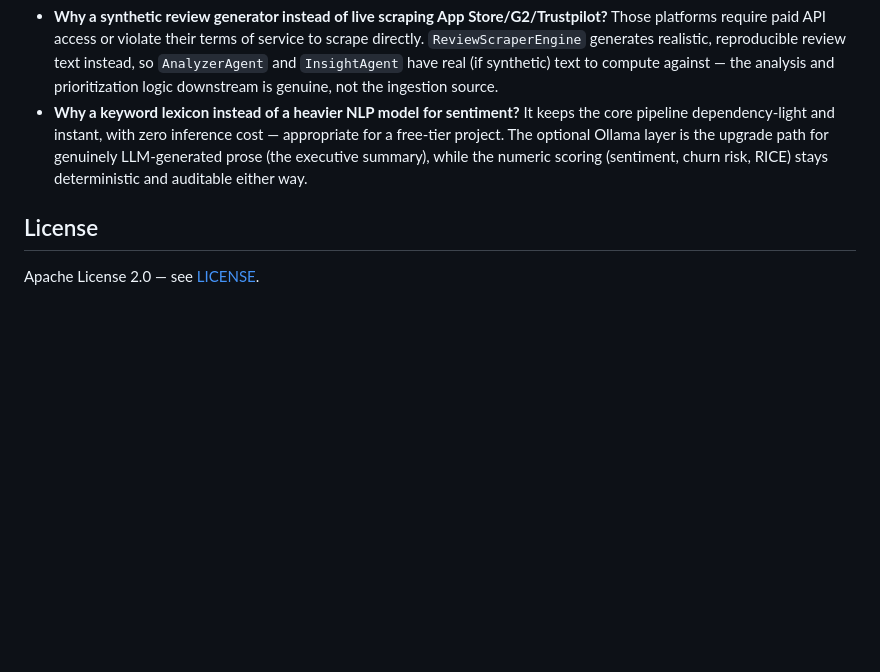
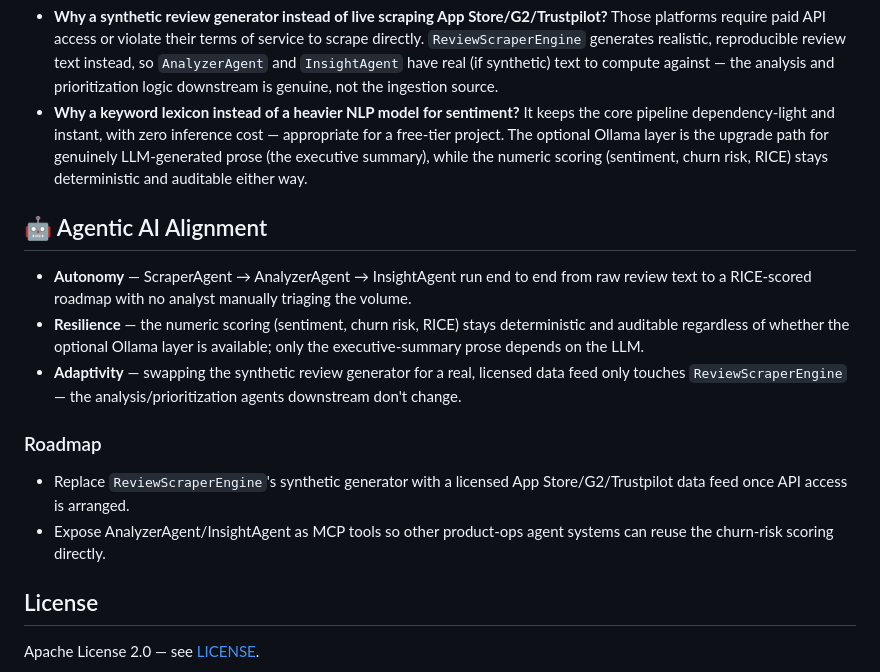
Before and after one commit to asadullah48/feedbackx, a Markdown page: README.md, the part around the change. GitHub-like rendering; blank space fills up the shorter version.

Commit message:
docs: add Agentic AI Alignment section and roadmap to README
Adds an explicit Autonomy/Resilience/Adaptivity alignment section grounded
in what this repo actually implements, plus a forward roadmap toward
multi-agent orchestration and cloud-native deployment. Adds/fixes the
author-portfolio branding footer where missing or broken.

Co-Authored-By: Claude Sonnet 5 <noreply@anthropic.com>
Claude-Session: https://claude.ai/code/session_01PHotKqtJGFQTFPowZkaQtn

```diff
--- a/README.md
+++ b/README.md
@@ -118,6 +118,25 @@ Also included: a `Dockerfile` + `docker-compose.yml` (app + Ollama, used above),
 - **Why a synthetic review generator instead of live scraping App Store/G2/Trustpilot?** Those platforms require paid API access or violate their terms of service to scrape directly. `ReviewScraperEngine` generates realistic, reproducible review text instead, so `AnalyzerAgent` and `InsightAgent` have real (if synthetic) text to compute against — the analysis and prioritization logic downstream is genuine, not the ingestion source.
 - **Why a keyword lexicon instead of a heavier NLP model for sentiment?** It keeps the core pipeline dependency-light and instant, with zero inference cost — appropriate for a free-tier project. The optional Ollama layer is the upgrade path for genuinely LLM-generated prose (the executive summary), while the numeric scoring (sentiment, churn risk, RICE) stays deterministic and auditable either way.
 
+## 🤖 Agentic AI Alignment
+
+- **Autonomy** — ScraperAgent → AnalyzerAgent → InsightAgent run end to end
+  from raw review text to a RICE-scored roadmap with no analyst manually
+  triaging the volume.
+- **Resilience** — the numeric scoring (sentiment, churn risk, RICE) stays
+  deterministic and auditable regardless of whether the optional Ollama
+  layer is available; only the executive-summary prose depends on the LLM.
+- **Adaptivity** — swapping the synthetic review generator for a real,
+  licensed data feed only touches `ReviewScraperEngine` — the
+  analysis/prioritization agents downstream don't change.
+
+### Roadmap
+
+- Replace `ReviewScraperEngine`'s synthetic generator with a licensed
+  App Store/G2/Trustpilot data feed once API access is arranged.
+- Expose AnalyzerAgent/InsightAgent as MCP tools so other product-ops
+  agent systems can reuse the churn-risk scoring directly.
+
 ## License
 
 Apache License 2.0 — see [LICENSE](LICENSE).
```
